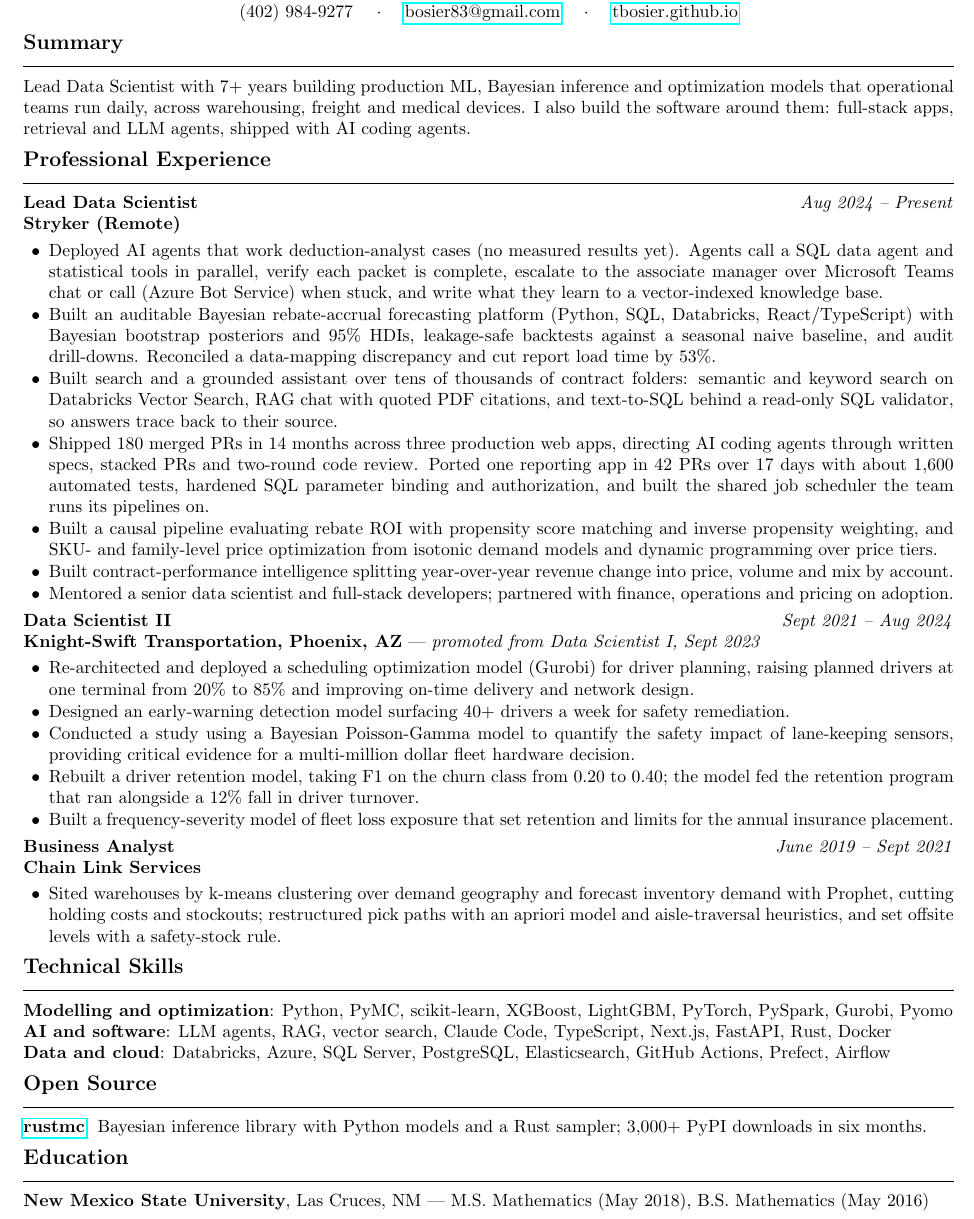
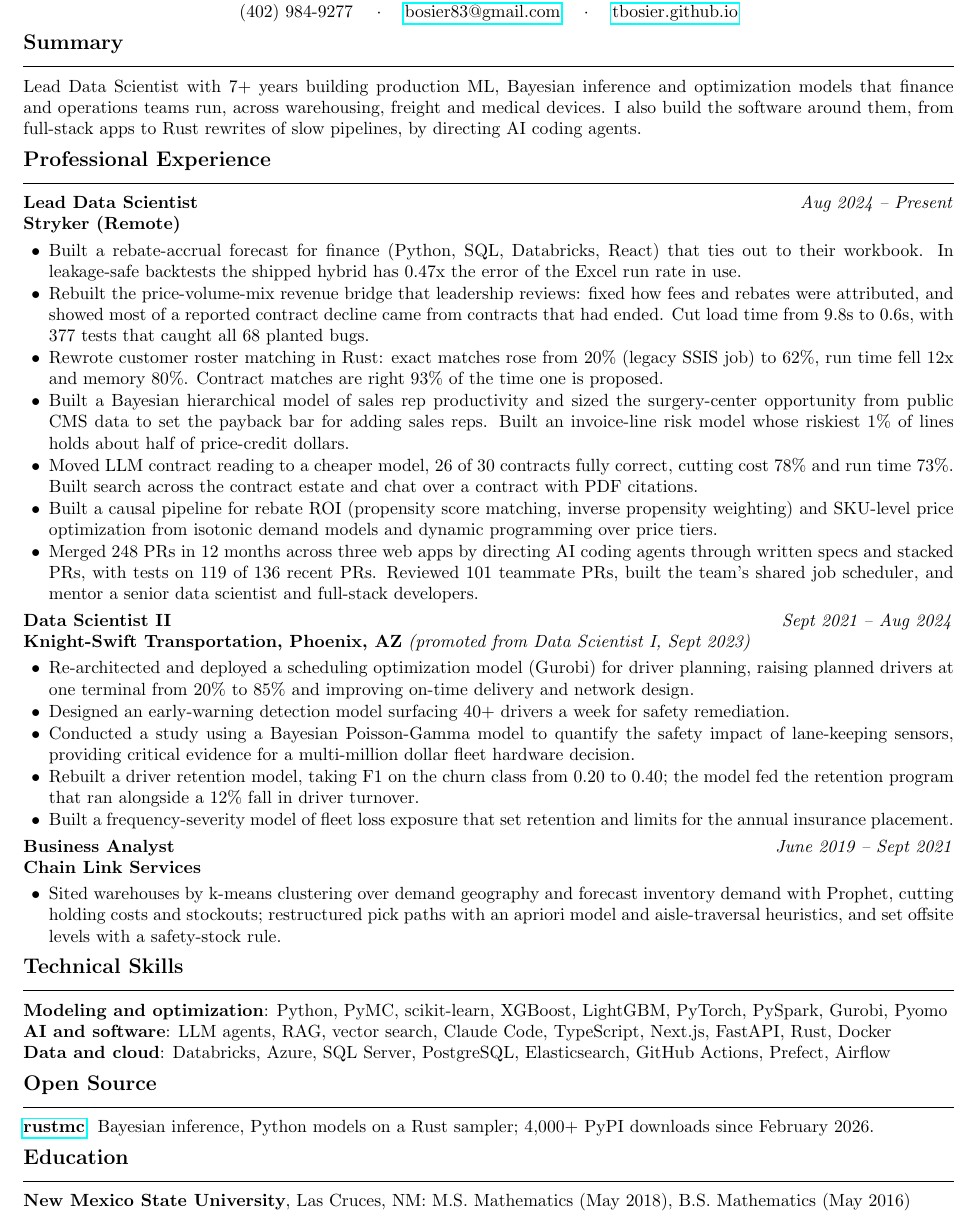
Before and after one commit to tbosier/tbosier.github.io, a LaTeX CV (resume/tbosier_resume2.tex): part of the page, cut so that both start at the same text. Compiled offline with pdfLaTeX.

Commit message:
Update the resume and site with the last year's Stryker work
Lead the Stryker section with measured results: the rebate forecast's
backtest against the Excel run rate, the price-volume-mix bridge fixes,
the Rust rewrite of roster matching, and the rep productivity and invoice
risk models. Drop the deduction agents bullet, since the agents are
designed and through security review but not deployed, and say so on the
Agents panel, in About and in the README.

Remove the contract corpus size, use "lead data scientist" in About, swap
the F1 hero metric and the scheduling card for the Rust matcher, and fix
two British spellings and the em dashes in the resume. The rebuilt PDF is
still one page.

```diff
--- a/resume/tbosier_resume2.tex
+++ b/resume/tbosier_resume2.tex
@@ -33,7 +33,7 @@
 %            SUMMARY
 %----------------------------------
 \section{Summary}
-Lead Data Scientist with 7+ years building production ML, Bayesian inference and optimization models that operational teams run daily, across warehousing, freight and medical devices. I also build the software around them: full-stack apps, retrieval and LLM agents, shipped with AI coding agents.
+Lead Data Scientist with 7+ years building production ML, Bayesian inference and optimization models that finance and operations teams run, across warehousing, freight and medical devices. I also build the software around them, from full-stack apps to Rust rewrites of slow pipelines, by directing AI coding agents.
 %----------------------------------
 %        PROFESSIONAL EXPERIENCE
 %----------------------------------
@@ -42,17 +42,17 @@
 \textbf{Lead Data Scientist} \hfill \textit{Aug 2024 -- Present}\\
 \textbf{Stryker (Remote)}
 \begin{itemize}[leftmargin=0.2in]
-    \item Deployed AI agents that work deduction-analyst cases (no measured results yet). Agents call a SQL data agent and statistical tools in parallel, verify each packet is complete, escalate to the associate manager over Microsoft Teams chat or call (Azure Bot Service) when stuck, and write what they learn to a vector-indexed knowledge base.
-    \item Built an auditable Bayesian rebate-accrual forecasting platform (Python, SQL, Databricks, React/TypeScript) with Bayesian bootstrap posteriors and 95\% HDIs, leakage-safe backtests against a seasonal naive baseline, and audit drill-downs. Reconciled a data-mapping discrepancy and cut report load time by 53\%.
-    \item Built search and a grounded assistant over tens of thousands of contract folders: semantic and keyword search on Databricks Vector Search, RAG chat with quoted PDF citations, and text-to-SQL behind a read-only SQL validator, so answers trace back to their source.
-    \item Shipped 180 merged PRs in 14 months across three production web apps, directing AI coding agents through written specs, stacked PRs and two-round code review. Ported one reporting app in 42 PRs over 17 days with about 1,600 automated tests, hardened SQL parameter binding and authorization, and built the shared job scheduler the team runs its pipelines on.
-    \item Built a causal pipeline evaluating rebate ROI with propensity score matching and inverse propensity weighting, and SKU- and family-level price optimization from isotonic demand models and dynamic programming over price tiers.
-    \item Built contract-performance intelligence splitting year-over-year revenue change into price, volume and mix by account.
-    \item Mentored a senior data scientist and full-stack developers; partnered with finance, operations and pricing on adoption.
+    \item Built a rebate-accrual forecast for finance (Python, SQL, Databricks, React) that ties out to their workbook. In leakage-safe backtests the shipped hybrid has 0.47x the error of the Excel run rate in use.
+    \item Rebuilt the price-volume-mix revenue bridge that leadership reviews: fixed how fees and rebates were attributed, and showed most of a reported contract decline came from contracts that had ended. Cut load time from 9.8s to 0.6s, with 377 tests that caught all 68 planted bugs.
+    \item Rewrote customer roster matching in Rust: exact matches rose from 20\% (legacy SSIS job) to 62\%, run time fell 12x and memory 80\%. Contract matches are right 93\% of the time one is proposed.
+    \item Built a Bayesian hierarchical model of sales rep productivity and sized the surgery-center opportunity from public CMS data to set the payback bar for adding sales reps. Built an invoice-line risk model whose riskiest 1\% of lines holds about half of price-credit dollars.
+    \item Moved LLM contract reading to a cheaper model, 26 of 30 contracts fully correct, cutting cost 78\% and run time 73\%. Built search across the contract estate and chat over a contract with PDF citations.
+    \item Built a causal pipeline for rebate ROI (propensity score matching, inverse propensity weighting) and SKU-level price optimization from isotonic demand models and dynamic programming over price tiers.
+    \item Merged 248 PRs in 12 months across three web apps by directing AI coding agents through written specs and stacked PRs, with tests on 119 of 136 recent PRs. Reviewed 101 teammate PRs, built the team's shared job scheduler, and mentor a senior data scientist and full-stack developers.
 \end{itemize}
 
 \textbf{Data Scientist II} \hfill \textit{Sept 2021 -- Aug 2024}\\
-\textbf{Knight-Swift Transportation, Phoenix, AZ} --- \textit{promoted from Data Scientist I, Sept 2023}
+\textbf{Knight-Swift Transportation, Phoenix, AZ} \textit{(promoted from Data Scientist I, Sept 2023)}
 \begin{itemize}[leftmargin=0.2in]
     \item Re-architected and deployed a scheduling optimization model (Gurobi) for driver planning, raising planned drivers at one terminal from 20\% to 85\% and improving on-time delivery and network design.
     \item Designed an early-warning detection model surfacing 40+ drivers a week for safety remediation.
@@ -72,7 +72,7 @@
 %           TECHNICAL SKILLS
 %----------------------------------
 \section{Technical Skills}
-\textbf{Modelling and optimization}: Python, PyMC, scikit-learn, XGBoost, LightGBM, PyTorch, PySpark, Gurobi, Pyomo \\
+\textbf{Modeling and optimization}: Python, PyMC, scikit-learn, XGBoost, LightGBM, PyTorch, PySpark, Gurobi, Pyomo \\
 \textbf{AI and software}: LLM agents, RAG, vector search, Claude Code, TypeScript, Next.js, FastAPI, Rust, Docker \\
 \textbf{Data and cloud}: Databricks, Azure, SQL Server, PostgreSQL, Elasticsearch, GitHub Actions, Prefect, Airflow
 
@@ -80,11 +80,11 @@
 %             PROJECTS
 %----------------------------------
 \section{Open Source}
-\textbf{\href{https://github.com/tbosier/rustmc}{rustmc}}: Bayesian inference library with Python models and a Rust sampler; 3,000+ PyPI downloads in six months.
+\textbf{\href{https://github.com/tbosier/rustmc}{rustmc}}: Bayesian inference, Python models on a Rust sampler; 4,000+ PyPI downloads since February 2026.
 
 %----------------------------------
 %             EDUCATION
 %----------------------------------
 \section{Education}
-\textbf{New Mexico State University}, Las Cruces, NM --- M.S.\ Mathematics (May 2018), B.S.\ Mathematics (May 2016)
+\textbf{New Mexico State University}, Las Cruces, NM: M.S.\ Mathematics (May 2018), B.S.\ Mathematics (May 2016)
 \end{document}
```
Also changed, not shown: README.md, assets/resume/tbosier_resume2.pdf, 2 other files.
